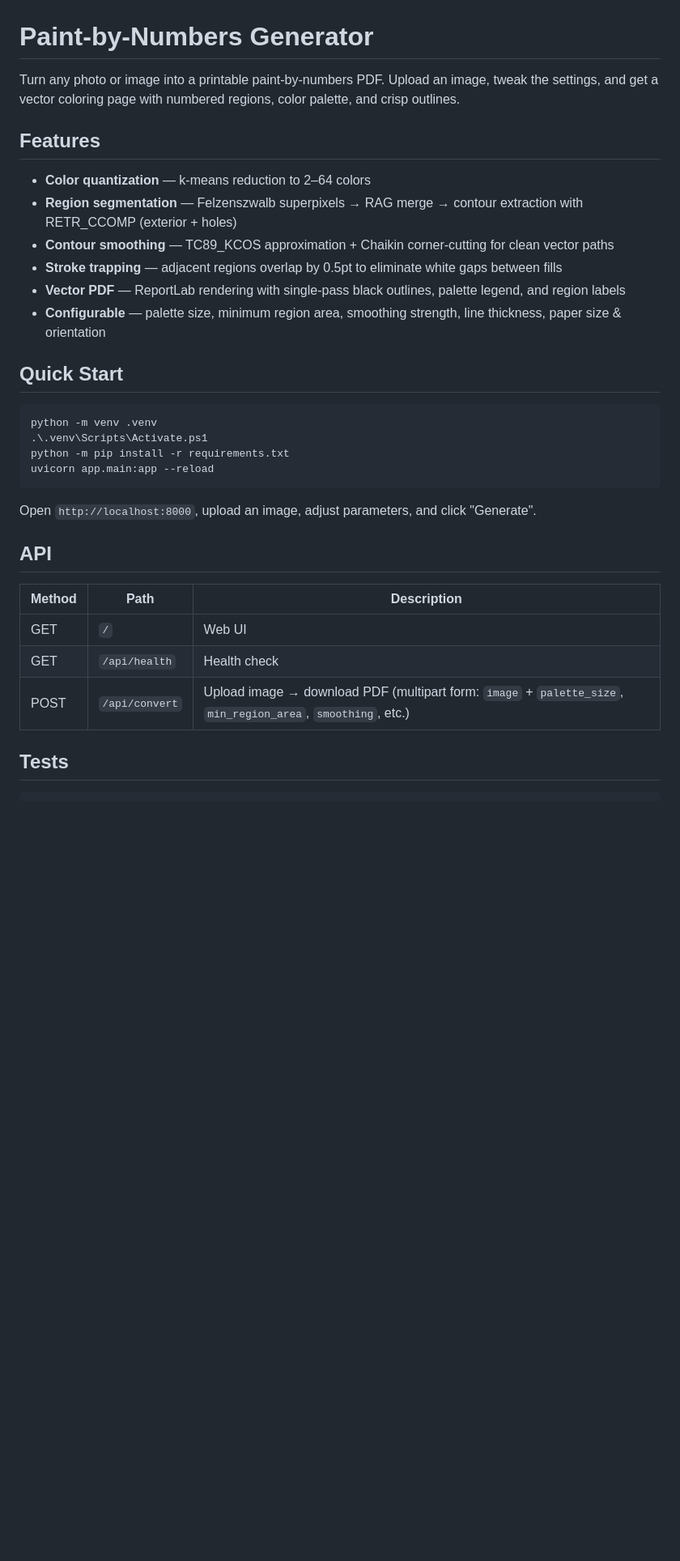
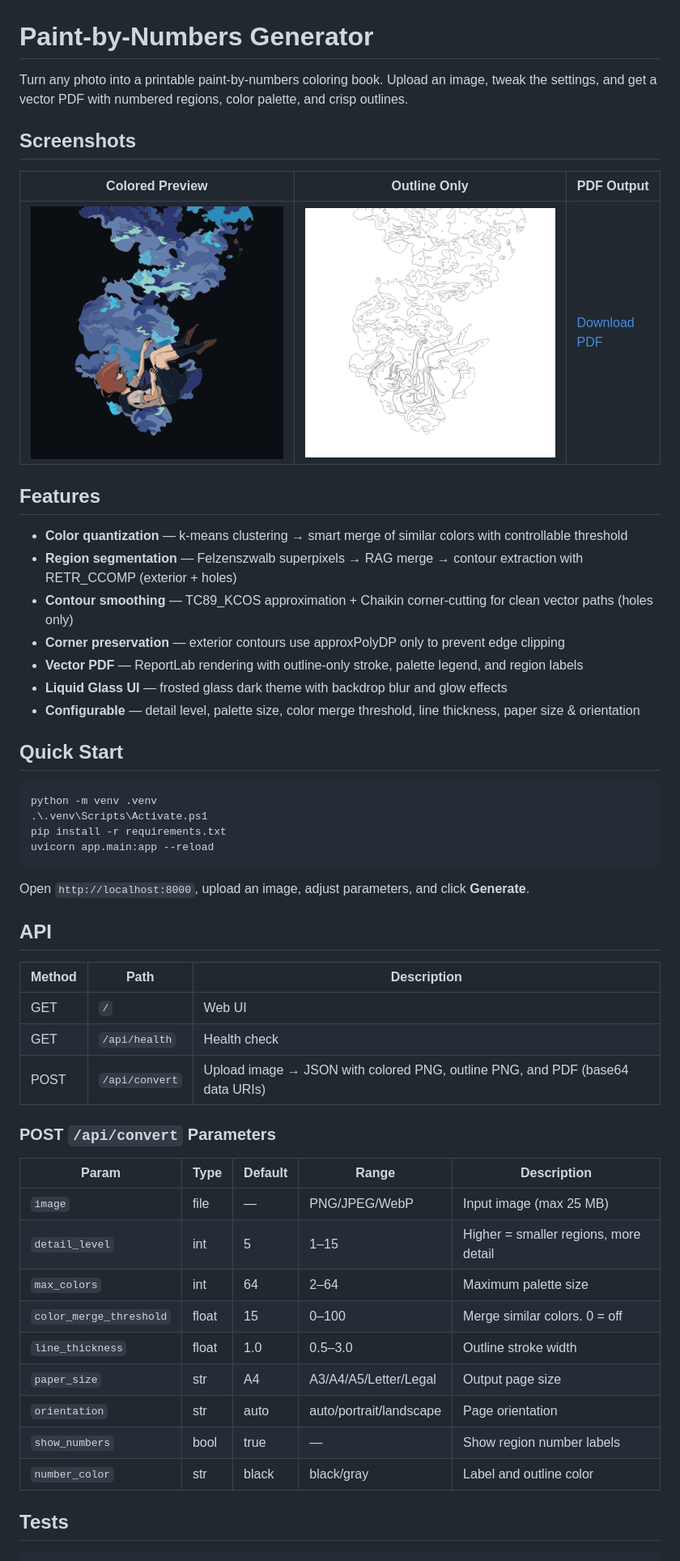
Before and after one commit to sergei-kolos/image2image-coloring-book, a Markdown page: README.md, the part around one of its changes. Shown at 81% size. Rendered like a GitHub page; pictures changed too: samples/example_colored.png (added), samples/example_outline.png (added); blank space fills up the shorter version.

Commit message:
docs: update README with samples and API params; ui: darker accent gray

````diff
--- a/README.md
+++ b/README.md
@@ -1,26 +1,33 @@
 # Paint-by-Numbers Generator
 
-Turn any photo or image into a printable paint-by-numbers PDF. Upload an image, tweak the settings, and get a vector coloring page with numbered regions, color palette, and crisp outlines.
+Turn any photo into a printable paint-by-numbers coloring book. Upload an image, tweak the settings, and get a vector PDF with numbered regions, color palette, and crisp outlines.
+
+## Screenshots
+
+| Colored Preview | Outline Only | PDF Output |
+|---|---|---|
+| ![Colored](samples/example_colored.png) | ![Outline](samples/example_outline.png) | [Download PDF](samples/example_output.pdf) |
 
 ## Features
 
-- **Color quantization** — k-means reduction to 2–64 colors
+- **Color quantization** — k-means clustering → smart merge of similar colors with controllable threshold
 - **Region segmentation** — Felzenszwalb superpixels → RAG merge → contour extraction with RETR_CCOMP (exterior + holes)
-- **Contour smoothing** — TC89_KCOS approximation + Chaikin corner-cutting for clean vector paths
-- **Stroke trapping** — adjacent regions overlap by 0.5pt to eliminate white gaps between fills
-- **Vector PDF** — ReportLab rendering with single-pass black outlines, palette legend, and region labels
-- **Configurable** — palette size, minimum region area, smoothing strength, line thickness, paper size & orientation
+- **Contour smoothing** — TC89_KCOS approximation + Chaikin corner-cutting for clean vector paths (holes only)
+- **Corner preservation** — exterior contours use approxPolyDP only to prevent edge clipping
+- **Vector PDF** — ReportLab rendering with outline-only stroke, palette legend, and region labels
+- **Liquid Glass UI** — frosted glass dark theme with backdrop blur and glow effects
+- **Configurable** — detail level, palette size, color merge threshold, line thickness, paper size & orientation
 
 ## Quick Start
 
 ```powershell
 python -m venv .venv
 .\.venv\Scripts\Activate.ps1
-python -m pip install -r requirements.txt
+pip install -r requirements.txt
 uvicorn app.main:app --reload
 ```
 
-Open `http://localhost:8000`, upload an image, adjust parameters, and click "Generate".
+Open `http://localhost:8000`, upload an image, adjust parameters, and click **Generate**.
 
 ## API
 
@@ -28,7 +35,21 @@ Open `http://localhost:8000`, upload an image, adjust parameters, and click "Gen
 |--------|------|-------------|
 | GET | `/` | Web UI |
 | GET | `/api/health` | Health check |
-| POST | `/api/convert` | Upload image → download PDF (multipart form: `image` + `palette_size`, `min_region_area`, `smoothing`, etc.) |
+| POST | `/api/convert` | Upload image → JSON with colored PNG, outline PNG, and PDF (base64 data URIs) |
+
+### POST `/api/convert` Parameters
+
+| Param | Type | Default | Range | Description |
+|---|---|---|---|---|
+| `image` | file | — | PNG/JPEG/WebP | Input image (max 25 MB) |
+| `detail_level` | int | 5 | 1–15 | Higher = smaller regions, more detail |
+| `max_colors` | int | 64 | 2–64 | Maximum palette size |
+| `color_merge_threshold` | float | 15 | 0–100 | Merge similar colors. 0 = off |
+| `line_thickness` | float | 1.0 | 0.5–3.0 | Outline stroke width |
+| `paper_size` | str | A4 | A3/A4/A5/Letter/Legal | Output page size |
+| `orientation` | str | auto | auto/portrait/landscape | Page orientation |
+| `show_numbers` | bool | true | — | Show region number labels |
+| `number_color` | str | black | black/gray | Label and outline color |
 
 ## Tests
 
````
Also changed, not shown: other parts of README.md (+27 -17 lines), 3 other files.
